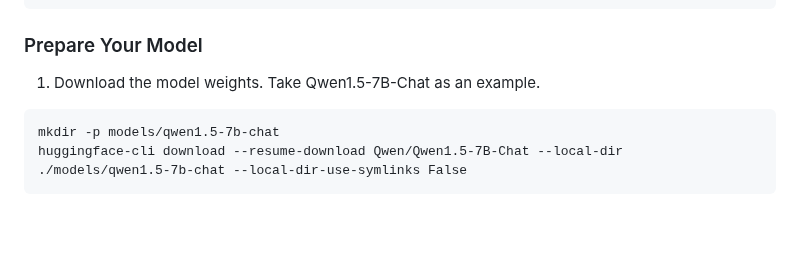
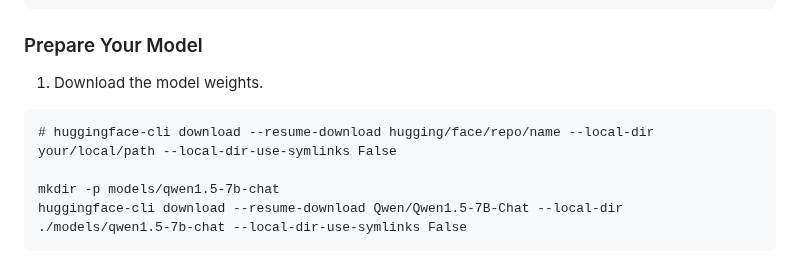
Before and after one commit to open-compass/GTA, a Markdown page: README.md, the part around one of its changes. GitHub-like rendering; blank space fills up the shorter version.

````diff
--- a/README.md
+++ b/README.md
@@ -92,8 +92,10 @@ mkdir -p ./opencompass/data/gta
 huggingface-cli download --repo-type dataset --resume-download Jize1/GTA --local-dir ./opencompass/data/gta --local-dir-use-symlinks False
 ```
 ### Prepare Your Model
-1. Download the model weights. Take Qwen1.5-7B-Chat as an example.
+1. Download the model weights.
 ```
+# huggingface-cli download --resume-download hugging/face/repo/name --local-dir your/local/path --local-dir-use-symlinks False
+
 mkdir -p models/qwen1.5-7b-chat
 huggingface-cli download --resume-download Qwen/Qwen1.5-7B-Chat --local-dir ./models/qwen1.5-7b-chat --local-dir-use-symlinks False
 ```
````
Also changed, not shown: other parts of README.md (+2 -2 lines).
